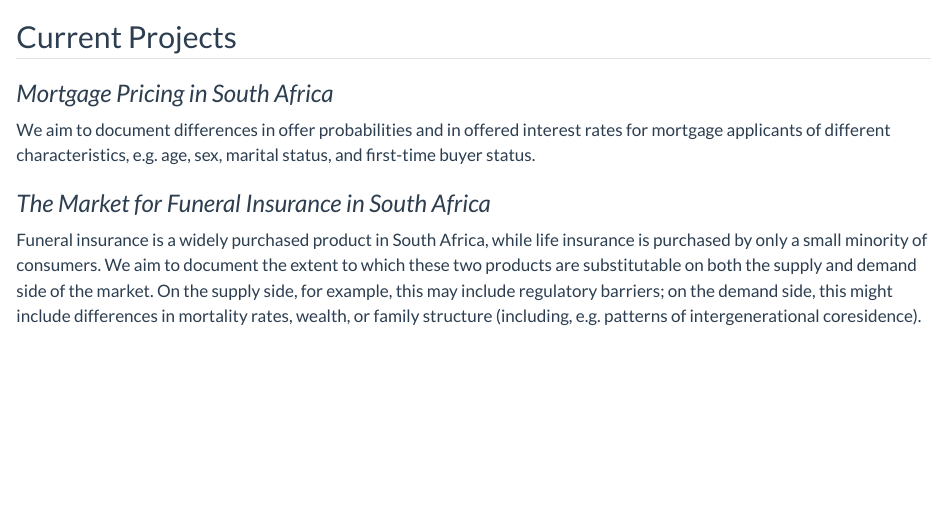
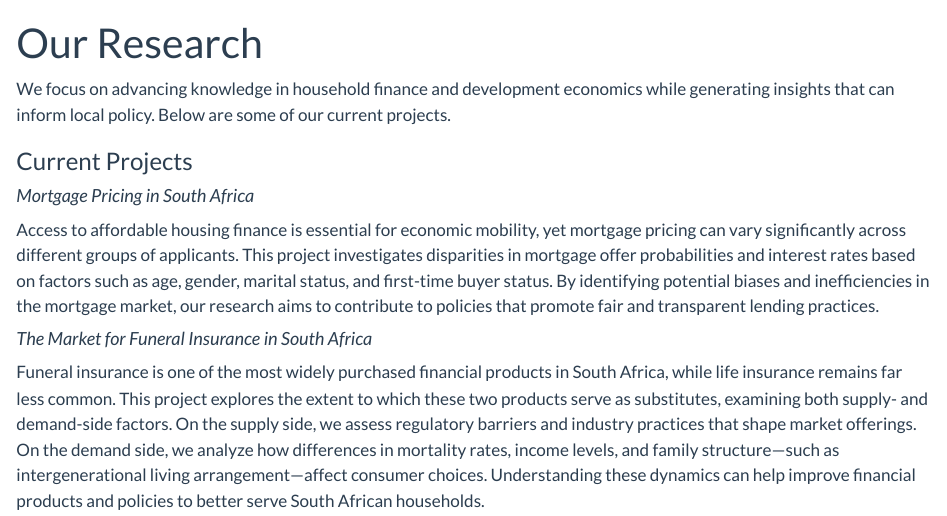
Before and after one commit to SU-CHF/website, a Quarto document (research.qmd): the page in a window 1100 px wide, from its top. Rendered offline with R 4.5, knitr and Pandoc in place of Quarto, with nearby package versions.

Commit message:
Expand on projects on research page

```diff
--- a/research.qmd
+++ b/research.qmd
@@ -1,14 +1,16 @@
 ---
-title: ""
+title: "Our Research"
 pagetitle: "Research"
 ---
 
-## Current Projects
+We focus on advancing knowledge in household finance and development economics while generating insights that can inform local policy. Below are some of our current projects.
 
-### _Mortgage Pricing in South Africa_
+### Current Projects
 
-We aim to document differences in offer probabilities and in offered interest rates for mortgage applicants of different characteristics, e.g. age, sex, marital status, and first-time buyer status.
+#### _Mortgage Pricing in South Africa_
 
-### _The Market for Funeral Insurance in South Africa_
+Access to affordable housing finance is essential for economic mobility, yet mortgage pricing can vary significantly across different groups of applicants. This project investigates disparities in mortgage offer probabilities and interest rates based on factors such as age, gender, marital status, and first-time buyer status. By identifying potential biases and inefficiencies in the mortgage market, our research aims to contribute to policies that promote fair and transparent lending practices.
 
-Funeral insurance is a widely purchased product in South Africa, while life insurance is purchased by only a small minority of consumers. We aim to document the extent to which these two products are substitutable on both the supply and demand side of the market. On the supply side, for example, this may include regulatory barriers; on the demand side, this might include differences in mortality rates, wealth, or family structure (including, e.g. patterns of intergenerational coresidence).
+#### _The Market for Funeral Insurance in South Africa_
+
+Funeral insurance is one of the most widely purchased financial products in South Africa, while life insurance remains far less common. This project explores the extent to which these two products serve as substitutes, examining both supply- and demand-side factors. On the supply side, we assess regulatory barriers and industry practices that shape market offerings. On the demand side, we analyze how differences in mortality rates, income levels, and family structure---such as intergenerational living arrangement---affect consumer choices. Understanding these dynamics can help improve financial products and policies to better serve South African households.
```
Also changed, not shown: docs/search.json, 1 other file.
